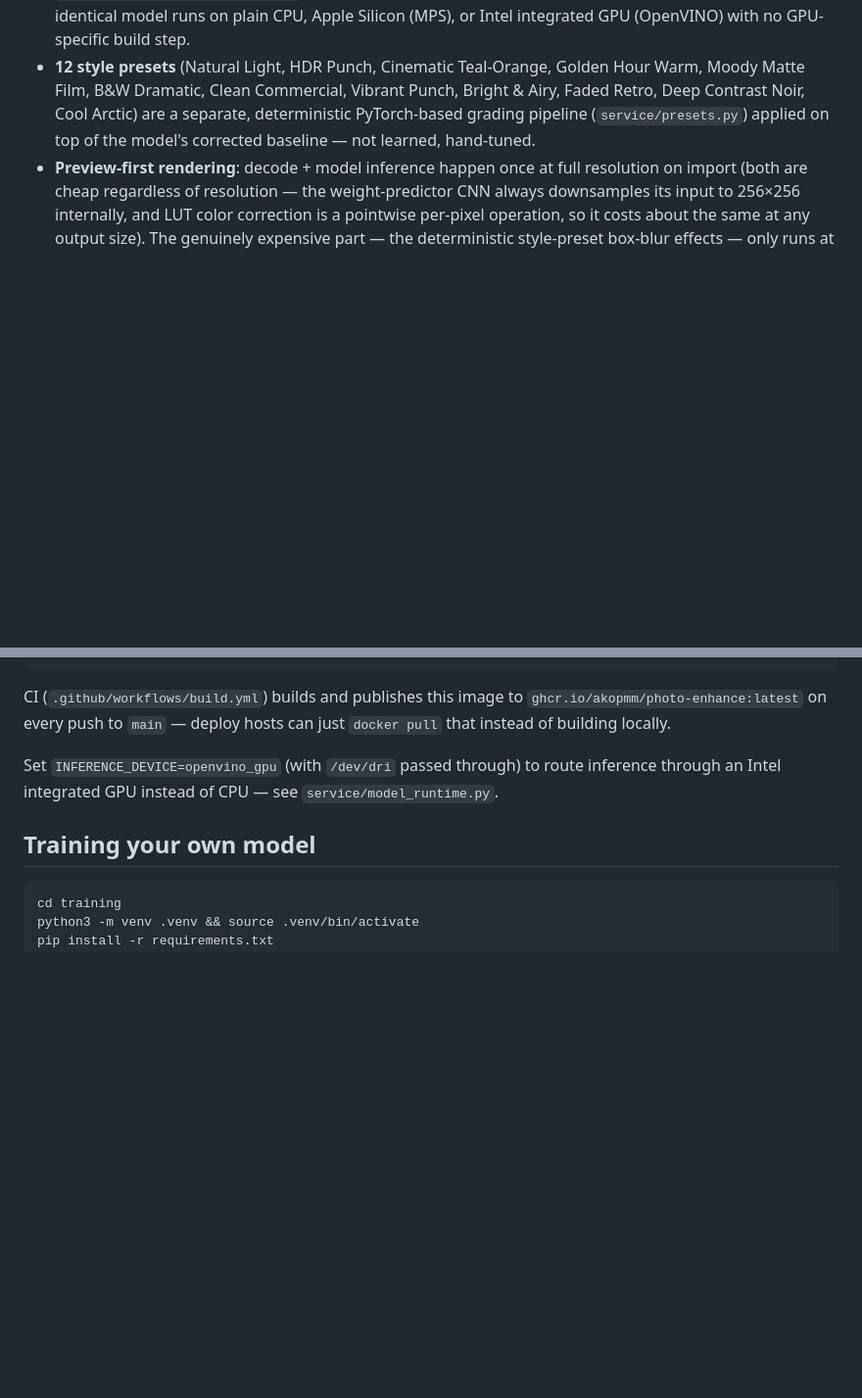
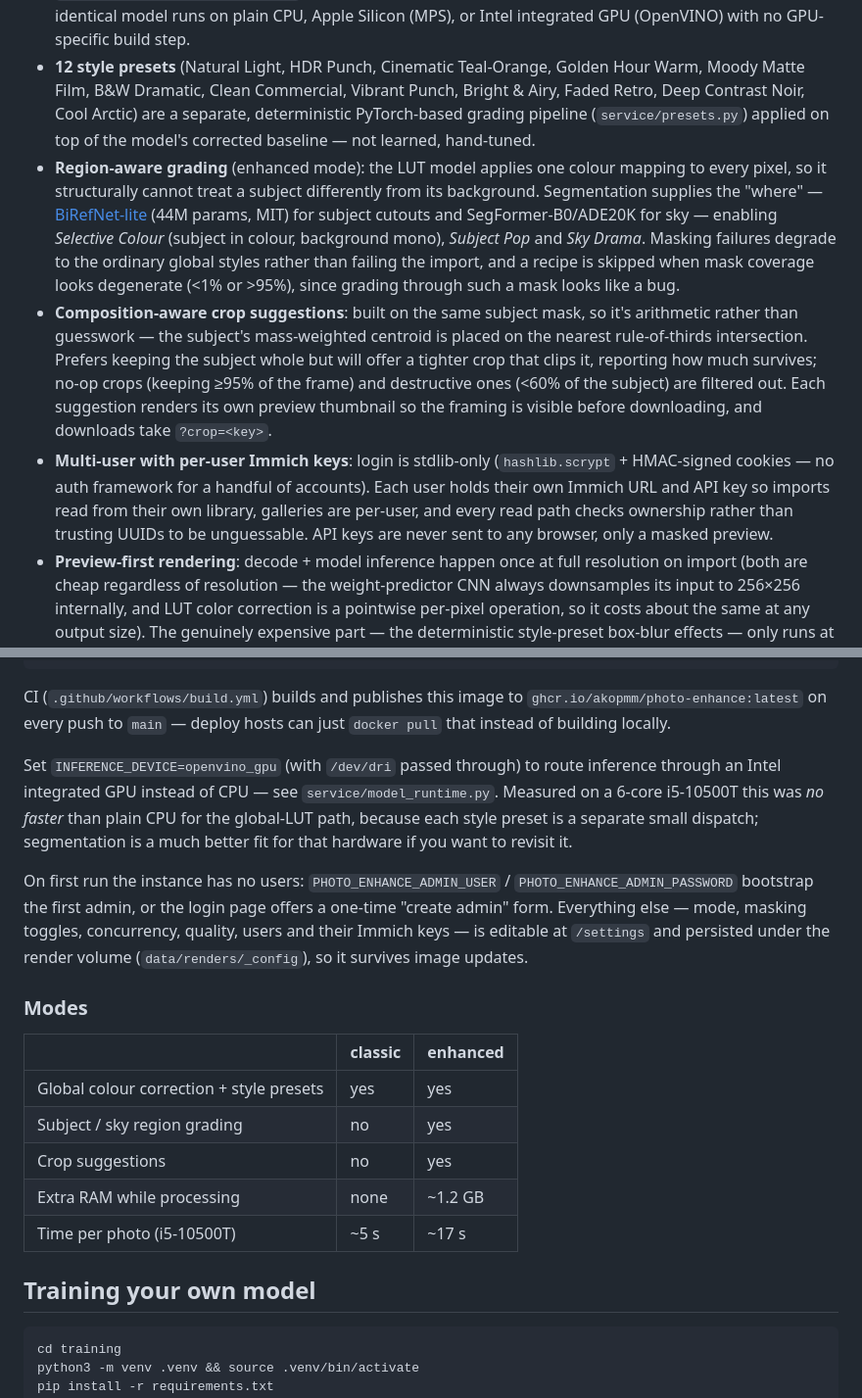
Before and after one commit to Akopmm/photo-enhance, a Markdown page: README.md, 2 parts joined by grey strips. Shown at 98% size. Drawn GitHub-style; blank space fills up the shorter version.

Commit message:
README: document enhanced mode, crops, and multi-user

```diff
--- a/README.md
+++ b/README.md
@@ -11,6 +11,9 @@ Built as a personal alternative to an Adobe Lightroom subscription.
 - **The model** is a small CNN (~600K parameters) based on the architecture from [*Learning Image-Adaptive 3D Lookup Tables for High Performance Photo Enhancement in Real-time*](https://github.com/HuiZeng/Image-Adaptive-3DLUT) (Zeng et al., Apache-2.0). It looks at a downsampled version of the photo and predicts how to blend a handful of learned 3D color lookup tables into one image-specific correction.
 - **`service/`** ships with that paper's own published pretrained weights (`service/weights/model.pt`, sRGB variant, converted into this repo's state-dict layout — see `training/model.py`... credit: original weights from the authors' repo's `pretrained_models/sRGB/`). The LUT-application step is reimplemented with `torch.nn.functional.grid_sample` instead of the original repo's CUDA-only compiled extension, so the identical model runs on plain CPU, Apple Silicon (MPS), or Intel integrated GPU (OpenVINO) with no GPU-specific build step.
 - **12 style presets** (Natural Light, HDR Punch, Cinematic Teal-Orange, Golden Hour Warm, Moody Matte Film, B&W Dramatic, Clean Commercial, Vibrant Punch, Bright & Airy, Faded Retro, Deep Contrast Noir, Cool Arctic) are a separate, deterministic PyTorch-based grading pipeline (`service/presets.py`) applied on top of the model's corrected baseline — not learned, hand-tuned.
+- **Region-aware grading** (enhanced mode): the LUT model applies one colour mapping to every pixel, so it structurally cannot treat a subject differently from its background. Segmentation supplies the "where" — [BiRefNet-lite](https://github.com/zhengpeng7/birefnet) (44M params, MIT) for subject cutouts and SegFormer-B0/ADE20K for sky — enabling *Selective Colour* (subject in colour, background mono), *Subject Pop* and *Sky Drama*. Masking failures degrade to the ordinary global styles rather than failing the import, and a recipe is skipped when mask coverage looks degenerate (<1% or >95%), since grading through such a mask looks like a bug.
+- **Composition-aware crop suggestions**: built on the same subject mask, so it's arithmetic rather than guesswork — the subject's mass-weighted centroid is placed on the nearest rule-of-thirds intersection. Prefers keeping the subject whole but will offer a tighter crop that clips it, reporting how much survives; no-op crops (keeping ≥95% of the frame) and destructive ones (<60% of the subject) are filtered out. Each suggestion renders its own preview thumbnail so the framing is visible before downloading, and downloads take `?crop=<key>`.
+- **Multi-user with per-user Immich keys**: login is stdlib-only (`hashlib.scrypt` + HMAC-signed cookies — no auth framework for a handful of accounts). Each user holds their own Immich URL and API key so imports read from their own library, galleries are per-user, and every read path checks ownership rather than trusting UUIDs to be unguessable. API keys are never sent to any browser, only a masked preview.
 - **Preview-first rendering**: decode + model inference happen once at full resolution on import (both are cheap regardless of resolution — the weight-predictor CNN always downsamples its input to 256×256 internally, and LUT color correction is a pointwise per-pixel operation, so it costs about the same at any output size). The genuinely expensive part — the deterministic style-preset box-blur effects — only runs at full resolution for a style you actually download, and is cached after that (`pipeline.render_full_style`). Import is a few seconds; a full-res download of one style is a few more seconds the first time, instant after. The gallery also shows the original, uncorrected photo alongside the style renders for comparison.
 - **`training/`** is a from-scratch training pipeline (Mac/MPS) against the MIT-Adobe FiveK dataset, for anyone who wants to train their own model instead of using the shipped pretrained weights. Not needed to run the service.
 
@@ -34,7 +37,19 @@ docker run -p 5054:5054 --env-file service/.env photo-enhance
 
 CI (`.github/workflows/build.yml`) builds and publishes this image to `ghcr.io/akopmm/photo-enhance:latest` on every push to `main` — deploy hosts can just `docker pull` that instead of building locally.
 
-Set `INFERENCE_DEVICE=openvino_gpu` (with `/dev/dri` passed through) to route inference through an Intel integrated GPU instead of CPU — see `service/model_runtime.py`.
+Set `INFERENCE_DEVICE=openvino_gpu` (with `/dev/dri` passed through) to route inference through an Intel integrated GPU instead of CPU — see `service/model_runtime.py`. Measured on a 6-core i5-10500T this was *no faster* than plain CPU for the global-LUT path, because each style preset is a separate small dispatch; segmentation is a much better fit for that hardware if you want to revisit it.
+
+On first run the instance has no users: `PHOTO_ENHANCE_ADMIN_USER` / `PHOTO_ENHANCE_ADMIN_PASSWORD` bootstrap the first admin, or the login page offers a one-time "create admin" form. Everything else — mode, masking toggles, concurrency, quality, users and their Immich keys — is editable at `/settings` and persisted under the render volume (`data/renders/_config`), so it survives image updates.
+
+### Modes
+
+| | classic | enhanced |
+|---|---|---|
+| Global colour correction + style presets | yes | yes |
+| Subject / sky region grading | no | yes |
+| Crop suggestions | no | yes |
+| Extra RAM while processing | none | ~1.2 GB |
+| Time per photo (i5-10500T) | ~5 s | ~17 s |
 
 ## Training your own model
 
```
